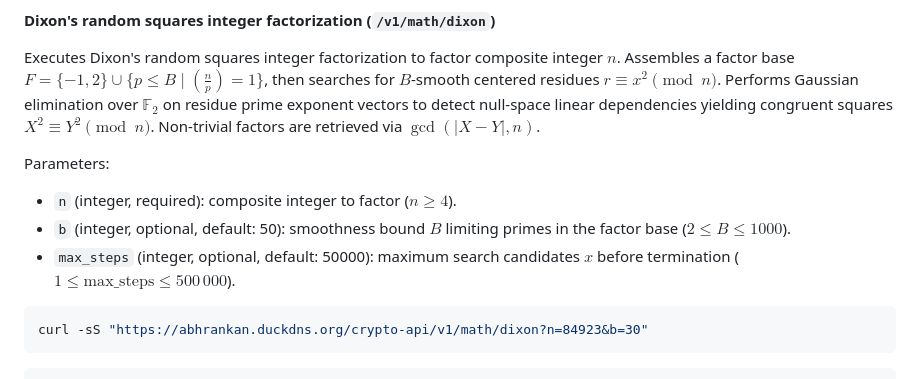
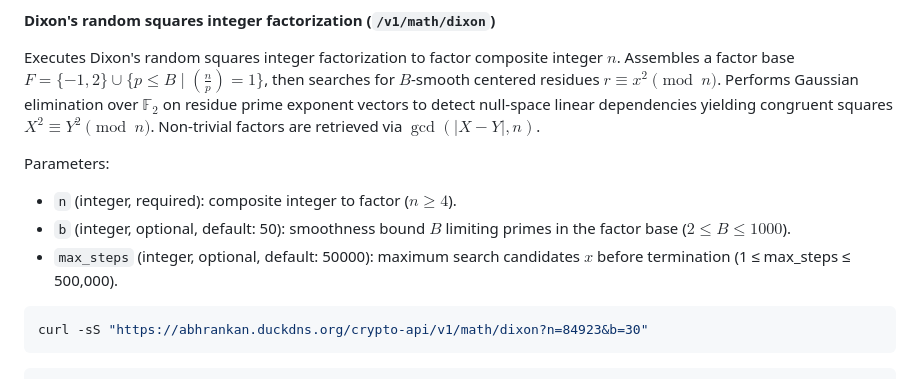
Before and after one commit to Abhrankan-Chakrabarti/website, a Markdown page: API.md, the part around the change. Rendered like a GitHub page.

Commit message:
fix(docs): avoid underscore inside text math mode in API.md

````diff
--- a/API.md
+++ b/API.md
@@ -1612,7 +1612,7 @@ Executes Dixon's random squares integer factorization to factor composite intege
 Parameters:
 - `n` (integer, required): composite integer to factor ($n \ge 4$).
 - `b` (integer, optional, default: 50): smoothness bound $B$ limiting primes in the factor base ($2 \le B \le 1000$).
-- `max_steps` (integer, optional, default: 50000): maximum search candidates $x$ before termination ($1 \le \text{max\_steps} \le 500\,000$).
+- `max_steps` (integer, optional, default: 50000): maximum search candidates $x$ before termination (1 ≤ max_steps ≤ 500,000).
 
 ```bash
 curl -sS "https://abhrankan.duckdns.org/crypto-api/v1/math/dixon?n=84923&b=30"
````
